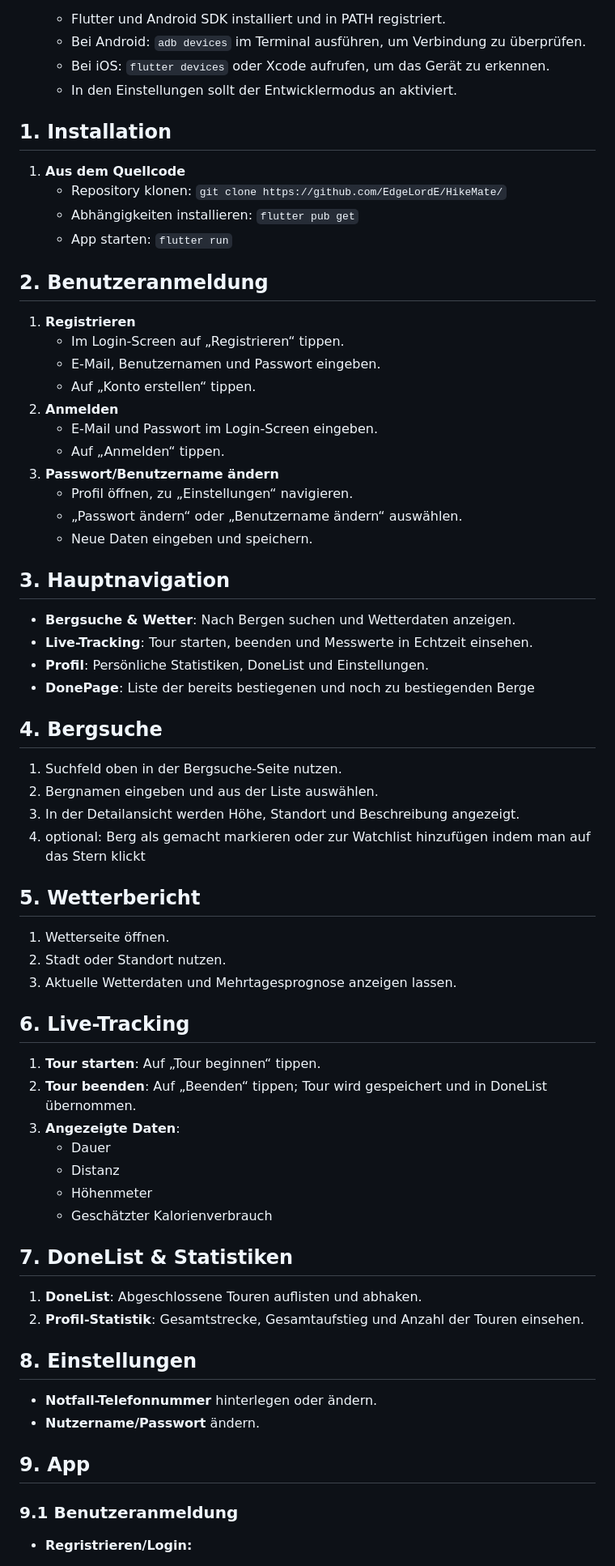
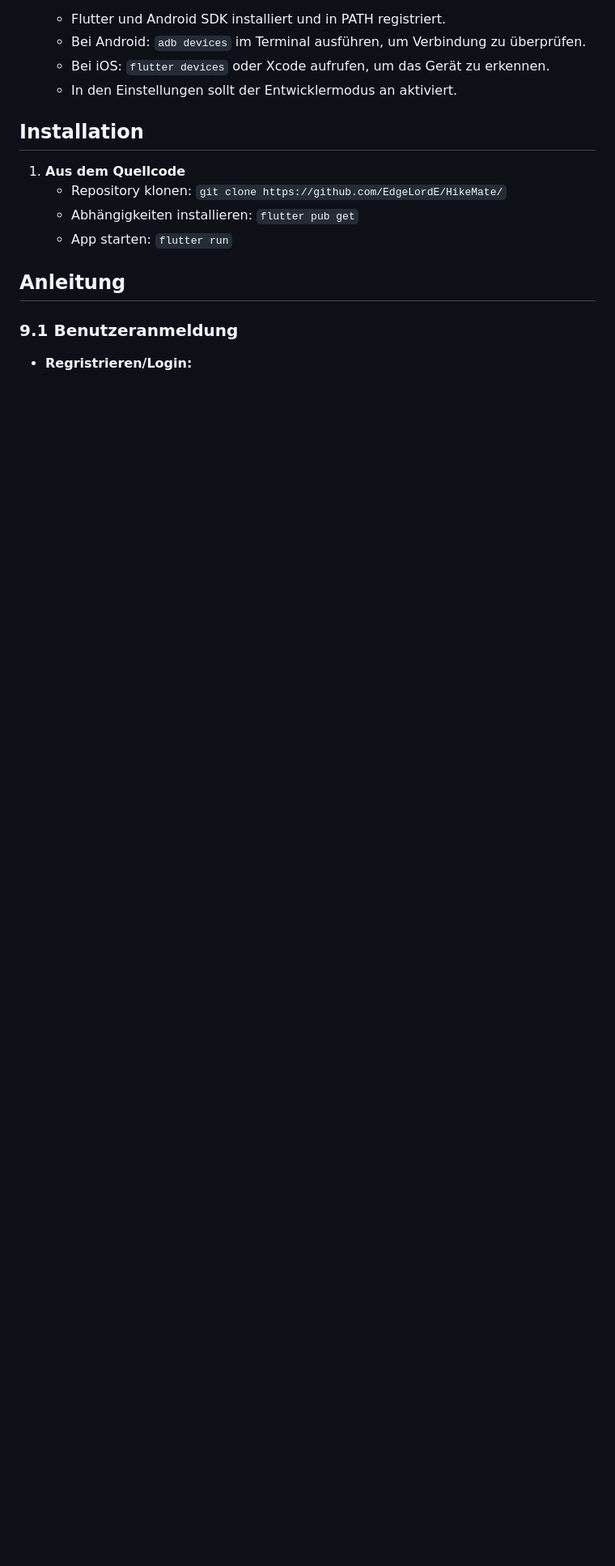
Before and after one commit to EdgeLordE/HikeMate, a Markdown page: doc/Bedieungsanleitung/Bedienungsanleitung.md, the part around the change. Shown: that part at 81% size. Drawn GitHub-style; blank space fills up the shorter version.

```diff
--- a/doc/Bedieungsanleitung/Bedienungsanleitung.md
+++ b/doc/Bedieungsanleitung/Bedienungsanleitung.md
@@ -18,7 +18,7 @@
    - Bei iOS: `flutter devices` oder Xcode aufrufen, um das Gerät zu erkennen.
    - In den Einstellungen sollt der Entwicklermodus an aktiviert.
 
-## 1. Installation
+## Installation
 
 1. **Aus dem Quellcode**
    - Repository klonen: `git clone https://github.com/EdgeLordE/HikeMate/`
@@ -26,67 +26,7 @@
    - App starten: `flutter run`
 
 
-## 2. Benutzeranmeldung
-
-1. **Registrieren**
-   - Im Login-Screen auf „Registrieren“ tippen.
-   - E-Mail, Benutzernamen und Passwort eingeben.
-   - Auf „Konto erstellen“ tippen.
-2. **Anmelden**
-   - E-Mail und Passwort im Login-Screen eingeben.
-   - Auf „Anmelden“ tippen.
-3. **Passwort/Benutzername ändern**
-   - Profil öffnen, zu „Einstellungen“ navigieren.
-   - „Passwort ändern“ oder „Benutzername ändern“ auswählen.
-   - Neue Daten eingeben und speichern.
-
-
-## 3. Hauptnavigation
-
-- **Bergsuche & Wetter**: Nach Bergen suchen und Wetterdaten anzeigen.
-- **Live-Tracking**: Tour starten, beenden und Messwerte in Echtzeit einsehen.
-- **Profil**: Persönliche Statistiken, DoneList und Einstellungen.
-- **DonePage**: Liste der bereits bestiegenen und noch zu bestiegenden Berge
-
-
-## 4. Bergsuche
-
-1. Suchfeld oben in der Bergsuche-Seite nutzen.
-2. Bergnamen eingeben und aus der Liste auswählen.
-3. In der Detailansicht werden Höhe, Standort und Beschreibung angezeigt.
-4. optional: Berg als gemacht markieren oder zur Watchlist hinzufügen indem man auf das Stern klickt
-
-## 5. Wetterbericht
-
-1. Wetterseite öffnen.
-2. Stadt oder Standort nutzen.
-3. Aktuelle Wetterdaten und Mehrtagesprognose anzeigen lassen.
-
-
-## 6. Live-Tracking
-
-1. **Tour starten**: Auf „Tour beginnen“ tippen.
-2. **Tour beenden**: Auf „Beenden“ tippen; Tour wird gespeichert und in DoneList übernommen.
-3. **Angezeigte Daten**:
-   - Dauer
-   - Distanz
-   - Höhenmeter
-   - Geschätzter Kalorienverbrauch
-
-
-## 7. DoneList & Statistiken
-
-1. **DoneList**: Abgeschlossene Touren auflisten und abhaken.
-2. **Profil-Statistik**: Gesamtstrecke, Gesamtaufstieg und Anzahl der Touren einsehen.
-
-
-## 8. Einstellungen
-
-- **Notfall-Telefonnummer** hinterlegen oder ändern.
-- **Nutzername/Passwort** ändern.
-
-
-## 9. App
+## Anleitung
 
    ### 9.1 Benutzeranmeldung
 
```
